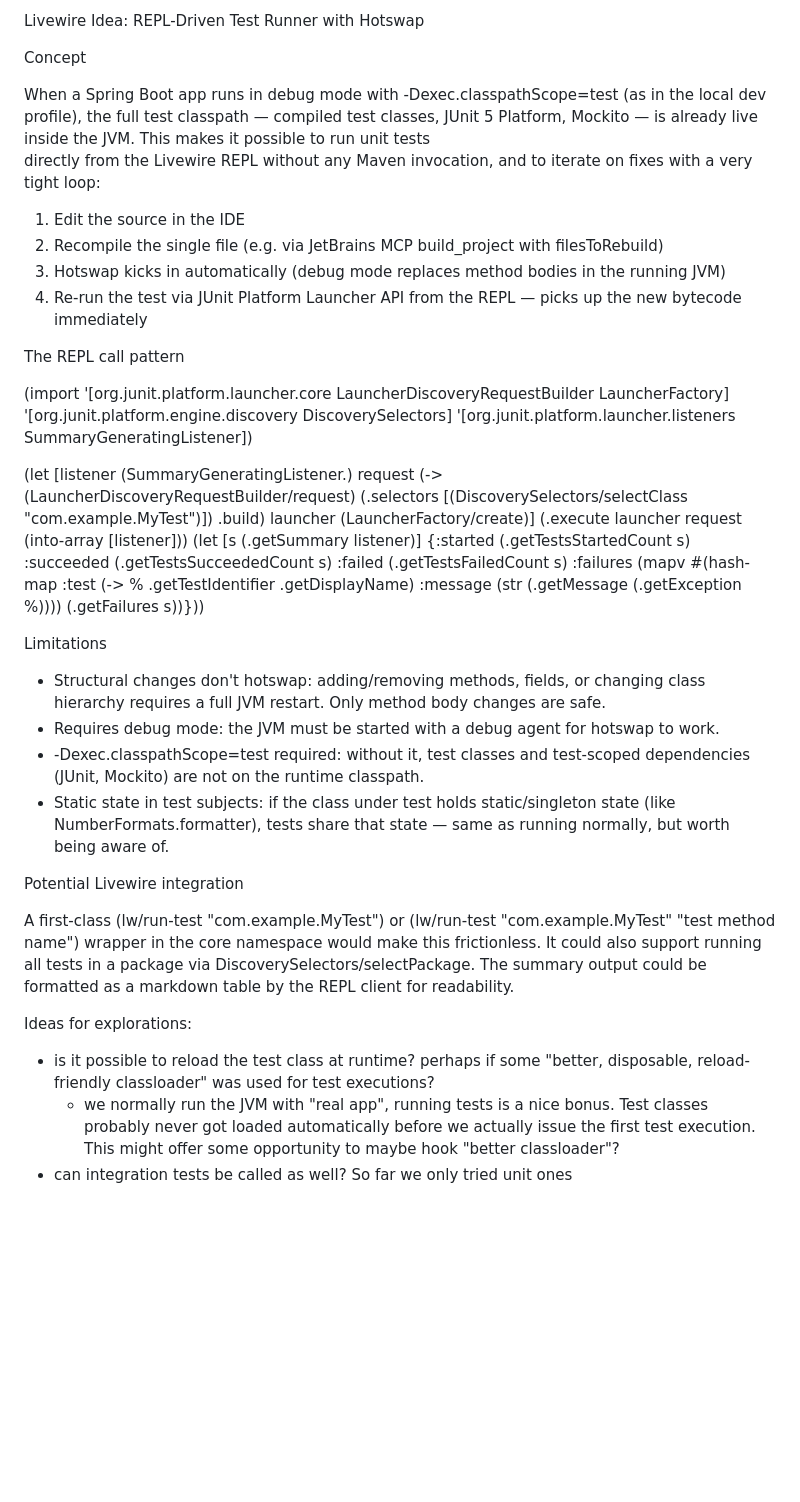
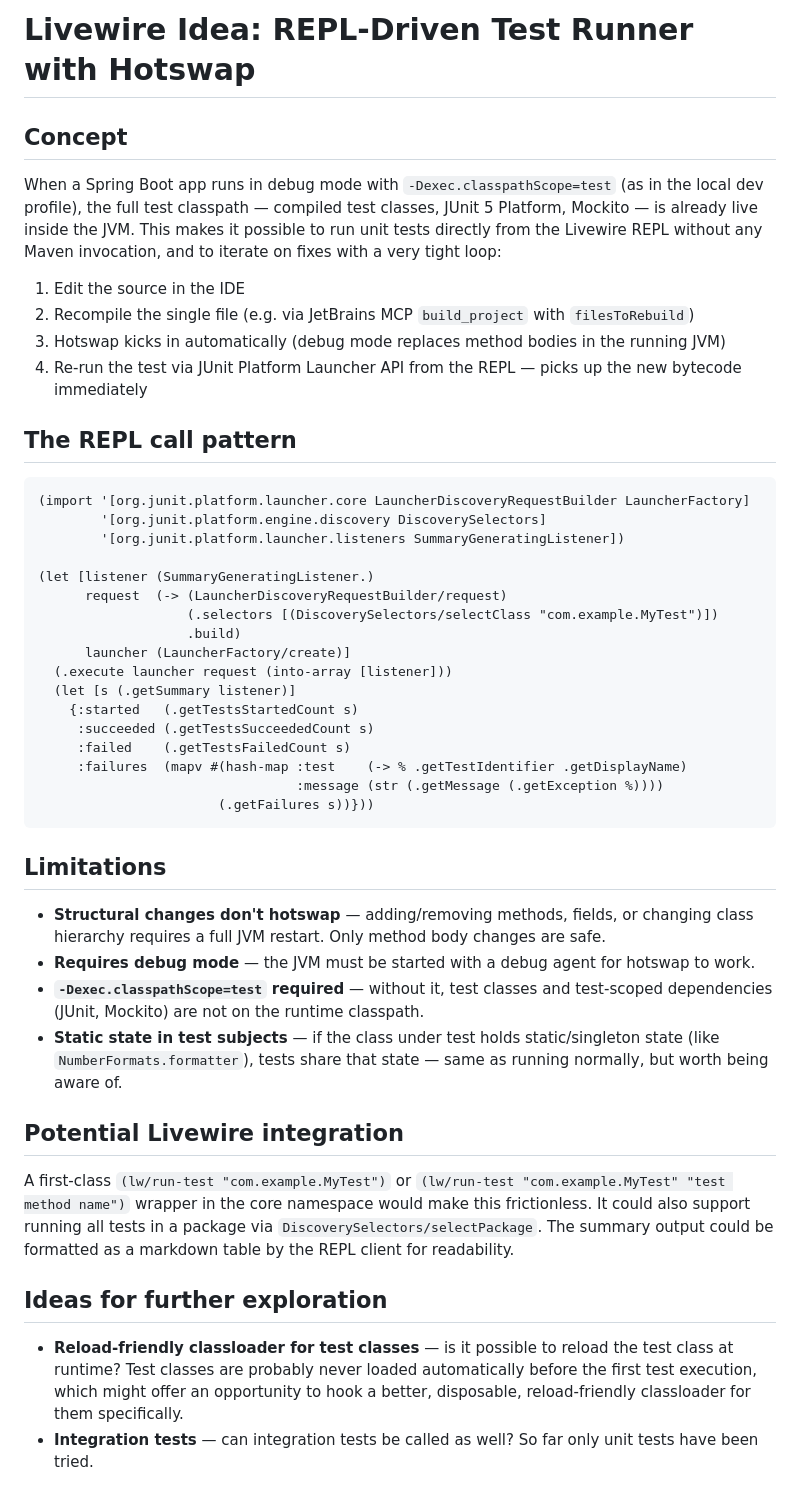
Before and after one commit to brdloush/livewire, a Markdown page: ideas/unit-tests-execition-and-simple-jpda-fixes.md, the part around the change. GitHub-like rendering; blank space fills up the shorter version.

Commit message:
docs: clean up formatting of REPL test runner idea doc
🤖 Generated with [eca](https://eca.dev)

Co-Authored-By: eca <noreply@eca.dev>

````diff
--- a/ideas/unit-tests-execition-and-simple-jpda-fixes.md
+++ b/ideas/unit-tests-execition-and-simple-jpda-fixes.md
@@ -1,47 +1,63 @@
-Livewire Idea: REPL-Driven Test Runner with Hotswap
+# Livewire Idea: REPL-Driven Test Runner with Hotswap
 
-  Concept
+## Concept
 
-  When a Spring Boot app runs in debug mode with -Dexec.classpathScope=test (as in the local dev profile), the full test classpath — compiled test classes, JUnit 5 Platform, Mockito — is already live inside the JVM. This makes it possible to run unit tests
-  directly from the Livewire REPL without any Maven invocation, and to iterate on fixes with a very tight loop:
+When a Spring Boot app runs in debug mode with `-Dexec.classpathScope=test` (as in the local dev
+profile), the full test classpath — compiled test classes, JUnit 5 Platform, Mockito — is already
+live inside the JVM. This makes it possible to run unit tests directly from the Livewire REPL
+without any Maven invocation, and to iterate on fixes with a very tight loop:
 
-  1. Edit the source in the IDE
-  2. Recompile the single file (e.g. via JetBrains MCP build_project with filesToRebuild)
-  3. Hotswap kicks in automatically (debug mode replaces method bodies in the running JVM)
-  4. Re-run the test via JUnit Platform Launcher API from the REPL — picks up the new bytecode immediately
+1. Edit the source in the IDE
+2. Recompile the single file (e.g. via JetBrains MCP `build_project` with `filesToRebuild`)
+3. Hotswap kicks in automatically (debug mode replaces method bodies in the running JVM)
+4. Re-run the test via JUnit Platform Launcher API from the REPL — picks up the new bytecode immediately
 
-  The REPL call pattern
+## The REPL call pattern
 
-  (import '[org.junit.platform.launcher.core LauncherDiscoveryRequestBuilder LauncherFactory]
-          '[org.junit.platform.engine.discovery DiscoverySelectors]
-          '[org.junit.platform.launcher.listeners SummaryGeneratingListener])
+```clojure
+(import '[org.junit.platform.launcher.core LauncherDiscoveryRequestBuilder LauncherFactory]
+        '[org.junit.platform.engine.discovery DiscoverySelectors]
+        '[org.junit.platform.launcher.listeners SummaryGeneratingListener])
 
-  (let [listener (SummaryGeneratingListener.)
-        request (-> (LauncherDiscoveryRequestBuilder/request)
-                    (.selectors [(DiscoverySelectors/selectClass "com.example.MyTest")])
-                    .build)
-        launcher (LauncherFactory/create)]
-    (.execute launcher request (into-array [listener]))
-    (let [s (.getSummary listener)]
-      {:started (.getTestsStartedCount s)
-       :succeeded (.getTestsSucceededCount s)
-       :failed (.getTestsFailedCount s)
-       :failures (mapv #(hash-map :test (-> % .getTestIdentifier .getDisplayName)
-                                  :message (str (.getMessage (.getException %)))) (.getFailures s))}))
+(let [listener (SummaryGeneratingListener.)
+      request  (-> (LauncherDiscoveryRequestBuilder/request)
+                   (.selectors [(DiscoverySelectors/selectClass "com.example.MyTest")])
+                   .build)
+      launcher (LauncherFactory/create)]
+  (.execute launcher request (into-array [listener]))
+  (let [s (.getSummary listener)]
+    {:started   (.getTestsStartedCount s)
+     :succeeded (.getTestsSucceededCount s)
+     :failed    (.getTestsFailedCount s)
+     :failures  (mapv #(hash-map :test    (-> % .getTestIdentifier .getDisplayName)
+                                 :message (str (.getMessage (.getException %))))
+                       (.getFailures s))}))
+```
 
-  Limitations
+## Limitations
 
-  - Structural changes don't hotswap: adding/removing methods, fields, or changing class hierarchy requires a full JVM restart. Only method body changes are safe.
-  - Requires debug mode: the JVM must be started with a debug agent for hotswap to work.
-  - -Dexec.classpathScope=test required: without it, test classes and test-scoped dependencies (JUnit, Mockito) are not on the runtime classpath.
-  - Static state in test subjects: if the class under test holds static/singleton state (like NumberFormats.formatter), tests share that state — same as running normally, but worth being aware of.
+- **Structural changes don't hotswap** — adding/removing methods, fields, or changing class
+  hierarchy requires a full JVM restart. Only method body changes are safe.
+- **Requires debug mode** — the JVM must be started with a debug agent for hotswap to work.
+- **`-Dexec.classpathScope=test` required** — without it, test classes and test-scoped
+  dependencies (JUnit, Mockito) are not on the runtime classpath.
+- **Static state in test subjects** — if the class under test holds static/singleton state
+  (like `NumberFormats.formatter`), tests share that state — same as running normally, but
+  worth being aware of.
 
-  Potential Livewire integration
+## Potential Livewire integration
 
-  A first-class (lw/run-test "com.example.MyTest") or (lw/run-test "com.example.MyTest" "test method name") wrapper in the core namespace would make this frictionless. It could also support running all tests in a package via DiscoverySelectors/selectPackage.
-   The summary output could be formatted as a markdown table by the REPL client for readability.
+A first-class `(lw/run-test "com.example.MyTest")` or
+`(lw/run-test "com.example.MyTest" "test method name")` wrapper in the core namespace would
+make this frictionless. It could also support running all tests in a package via
+`DiscoverySelectors/selectPackage`. The summary output could be formatted as a markdown table
+by the REPL client for readability.
 
-Ideas for explorations:
-- is it possible to reload the test class at runtime? perhaps if some "better, disposable, reload-friendly classloader" was used for test executions?
-  - we normally run the JVM with "real app", running tests is a nice bonus. Test classes probably never got loaded automatically before we actually issue the first test execution. This might offer some opportunity to maybe hook "better classloader"?
-- can integration tests be called as well? So far we only tried unit ones
+## Ideas for further exploration
+
+- **Reload-friendly classloader for test classes** — is it possible to reload the test class at
+  runtime? Test classes are probably never loaded automatically before the first test execution,
+  which might offer an opportunity to hook a better, disposable, reload-friendly classloader for
+  them specifically.
+- **Integration tests** — can integration tests be called as well? So far only unit tests have
+  been tried.
````
